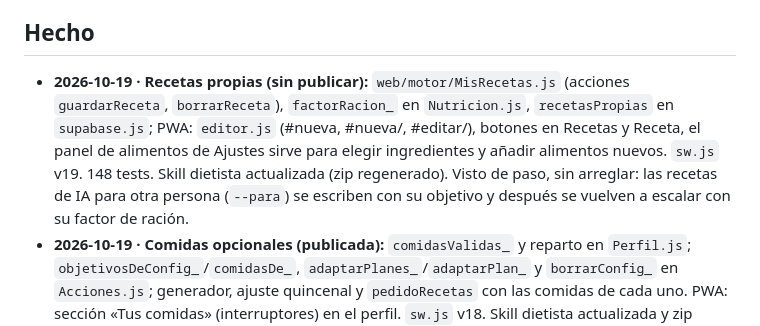
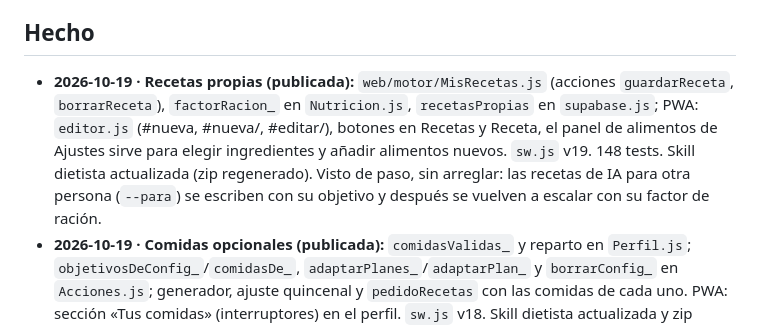
Before and after one commit to Luvii12/mi-dieta, a Markdown page: docs/PROGRESO.md, the part around the change. Rendered like a GitHub page.

Commit message:
PROGRESO: recetas propias publicadas
Co-Authored-By: Claude Opus 5.5 <noreply@anthropic.com>

```diff
--- a/docs/PROGRESO.md
+++ b/docs/PROGRESO.md
@@ -50,7 +50,7 @@
 - El usuario está probando la semana de prueba (22 recetas); sus valoraciones decidirán qué recetas se quedan.
 
 ## Hecho
-- **2026-10-19 · Recetas propias (sin publicar):** `web/motor/MisRecetas.js` (acciones `guardarReceta`, `borrarReceta`), `factorRacion_` en `Nutricion.js`, `recetasPropias` en `supabase.js`; PWA: `editor.js` (#nueva, #nueva/<id>, #editar/<id>), botones en Recetas y Receta, el panel de alimentos de Ajustes sirve para elegir ingredientes y añadir alimentos nuevos. `sw.js` v19. 148 tests. Skill dietista actualizada (zip regenerado). Visto de paso, sin arreglar: las recetas de IA para otra persona (`--para`) se escriben con su objetivo y después se vuelven a escalar con su factor de ración.
+- **2026-10-19 · Recetas propias (publicada):** `web/motor/MisRecetas.js` (acciones `guardarReceta`, `borrarReceta`), `factorRacion_` en `Nutricion.js`, `recetasPropias` en `supabase.js`; PWA: `editor.js` (#nueva, #nueva/<id>, #editar/<id>), botones en Recetas y Receta, el panel de alimentos de Ajustes sirve para elegir ingredientes y añadir alimentos nuevos. `sw.js` v19. 148 tests. Skill dietista actualizada (zip regenerado). Visto de paso, sin arreglar: las recetas de IA para otra persona (`--para`) se escriben con su objetivo y después se vuelven a escalar con su factor de ración.
 - **2026-10-19 · Comidas opcionales (publicada):** `comidasValidas_` y reparto en `Perfil.js`; `objetivosDeConfig_`/`comidasDe_`, `adaptarPlanes_`/`adaptarPlan_` y `borrarConfig_` en `Acciones.js`; generador, ajuste quincenal y `pedidoRecetas` con las comidas de cada uno. PWA: sección «Tus comidas» (interruptores) en el perfil. `sw.js` v18. Skill dietista actualizada y zip regenerado. 139 tests.
 - **2026-10-19 · Activación automática (publicada):** `activarBorrador_` sale de `activarPlan` y lo usa también `planesAlDia_`; `fechaInicioPlan_` sin huecos; textos de Hoy, Nuevo plan e `INSTALAR.md`; `sw.js` v17. Skill dietista (`references/app.md`) actualizada y zip regenerado: Fran tiene que volver a subirlo. 134 tests.
 - **2026-10-18 · M6 (código):** `crearCuenta`, `cambiarClaveDe` y `cambiarClave` en `web/supabase.js` (+ endpoints en `tests/supabase_falso.js`); `scripts/invitar.js`; botón y formulario «Cambiar contraseña» (tipo `clave` en `abrirFormulario`). Fuera: `apps-script/`, `appsscript.json`, `.clasp*`, `tests/simulador_gas.js`, `scripts/migrar_sheets.js`, token de `manejar_`. `tests/motor_navegador.js` da las tablas de partida (`tablasIniciales`, `nuevoMotor`, `enFecha`). Docs al día (`DATOS`, `DESPLIEGUE`, `SUPABASE` §10, `SPEC`, `FASES`, `CLAUDE.md`). `clasp undeploy` de la versión 10.
```
